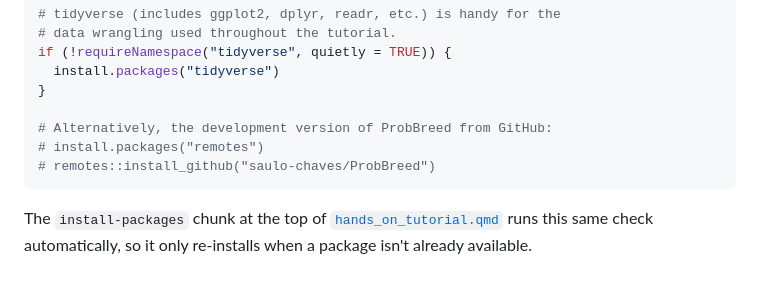
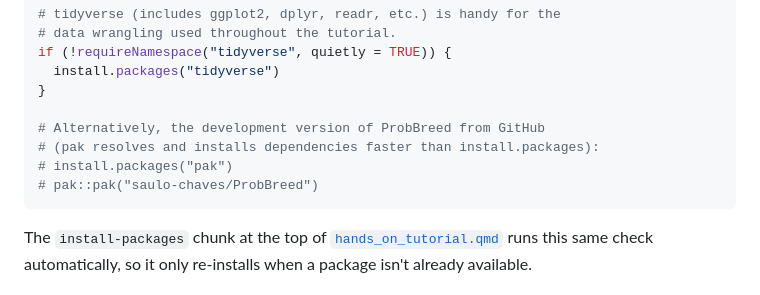
Before and after one commit to barbosawf/ProbBreed_Presentation, a Markdown page: README.md, the part around the change. GitHub-like rendering.

Commit message:
Suggest pak::pak() instead of remotes::install_github() for the dev version of ProbBreed

````diff
--- a/README.md
+++ b/README.md
@@ -43,9 +43,10 @@ if (!requireNamespace("tidyverse", quietly = TRUE)) {
   install.packages("tidyverse")
 }
 
-# Alternatively, the development version of ProbBreed from GitHub:
-# install.packages("remotes")
-# remotes::install_github("saulo-chaves/ProbBreed")
+# Alternatively, the development version of ProbBreed from GitHub
+# (pak resolves and installs dependencies faster than install.packages):
+# install.packages("pak")
+# pak::pak("saulo-chaves/ProbBreed")
 ```
 
 The `install-packages` chunk at the top of [`hands_on_tutorial.qmd`](hands_on_tutorial.qmd) runs this same check automatically, so it only re-installs when a package isn't already available.
````
